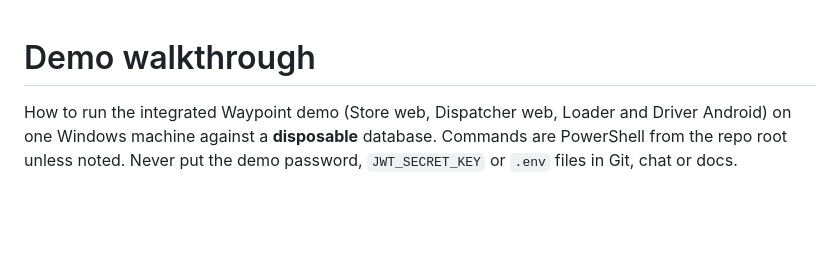
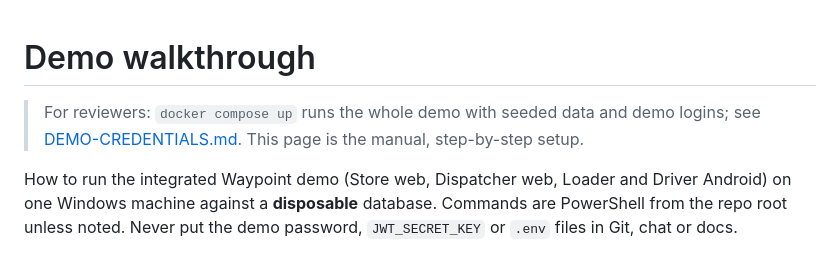
Before and after one commit to loheeshan/Rootcode-waypoint, a Markdown page: docs/testing/DEMO-WALKTHROUGH.md, the part around the change. Rendered like a GitHub page; blank space fills up the shorter version.

Commit message:
docs(demo): point the manual walkthrough to the one-command demo
Co-Authored-By: Claude Opus 5.5 <noreply@anthropic.com>
Claude-Session: https://claude.ai/code/session_014aUdV6L6yKVbNNreHi5k89

```diff
--- a/docs/testing/DEMO-WALKTHROUGH.md
+++ b/docs/testing/DEMO-WALKTHROUGH.md
@@ -1,4 +1,7 @@
 # Demo walkthrough
+
+> For reviewers: `docker compose up` runs the whole demo with seeded data and demo logins; see
+> [DEMO-CREDENTIALS.md](../../DEMO-CREDENTIALS.md). This page is the manual, step-by-step setup.
 
 How to run the integrated Waypoint demo (Store web, Dispatcher web, Loader and Driver Android)
 on one Windows machine against a **disposable** database. Commands are PowerShell from the repo
```
